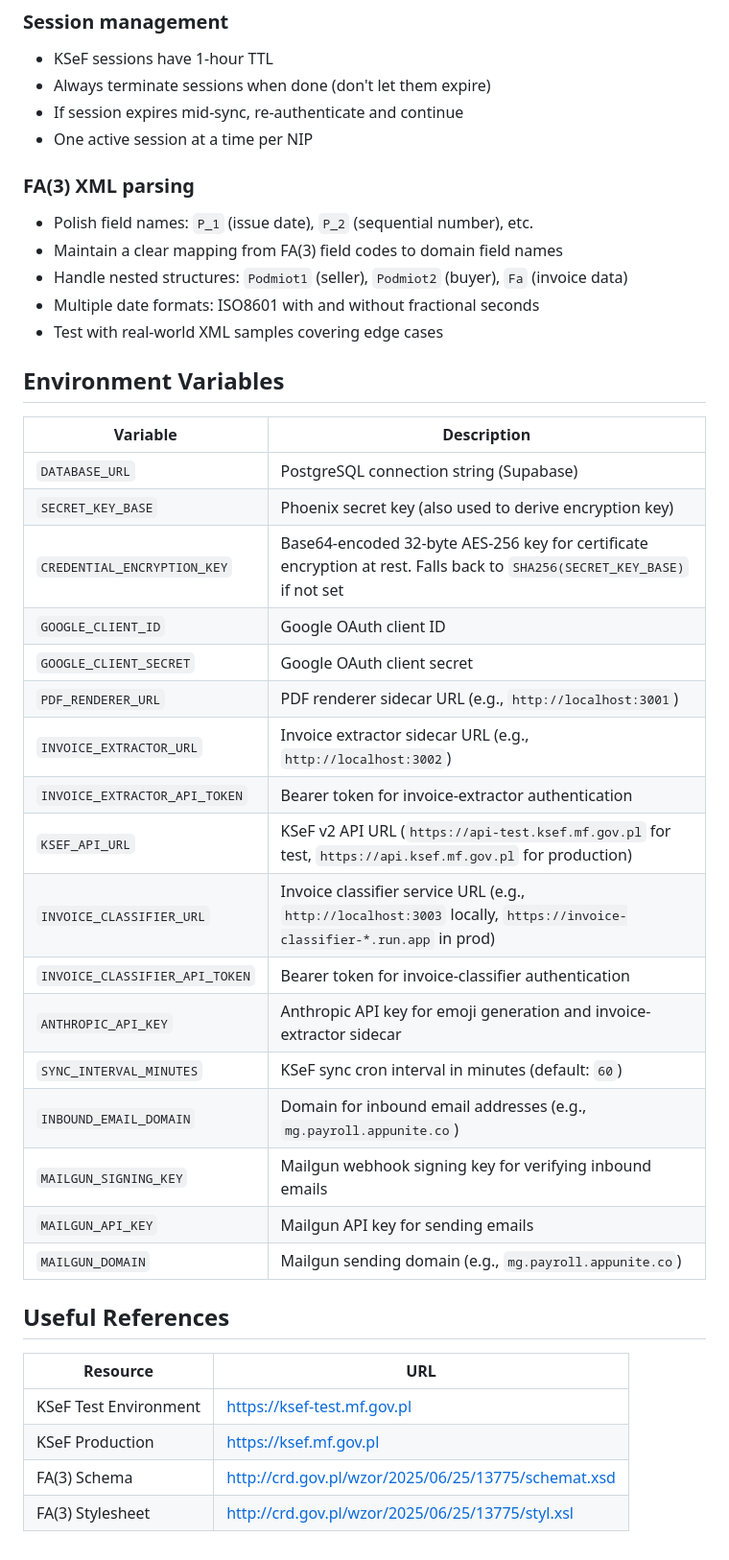
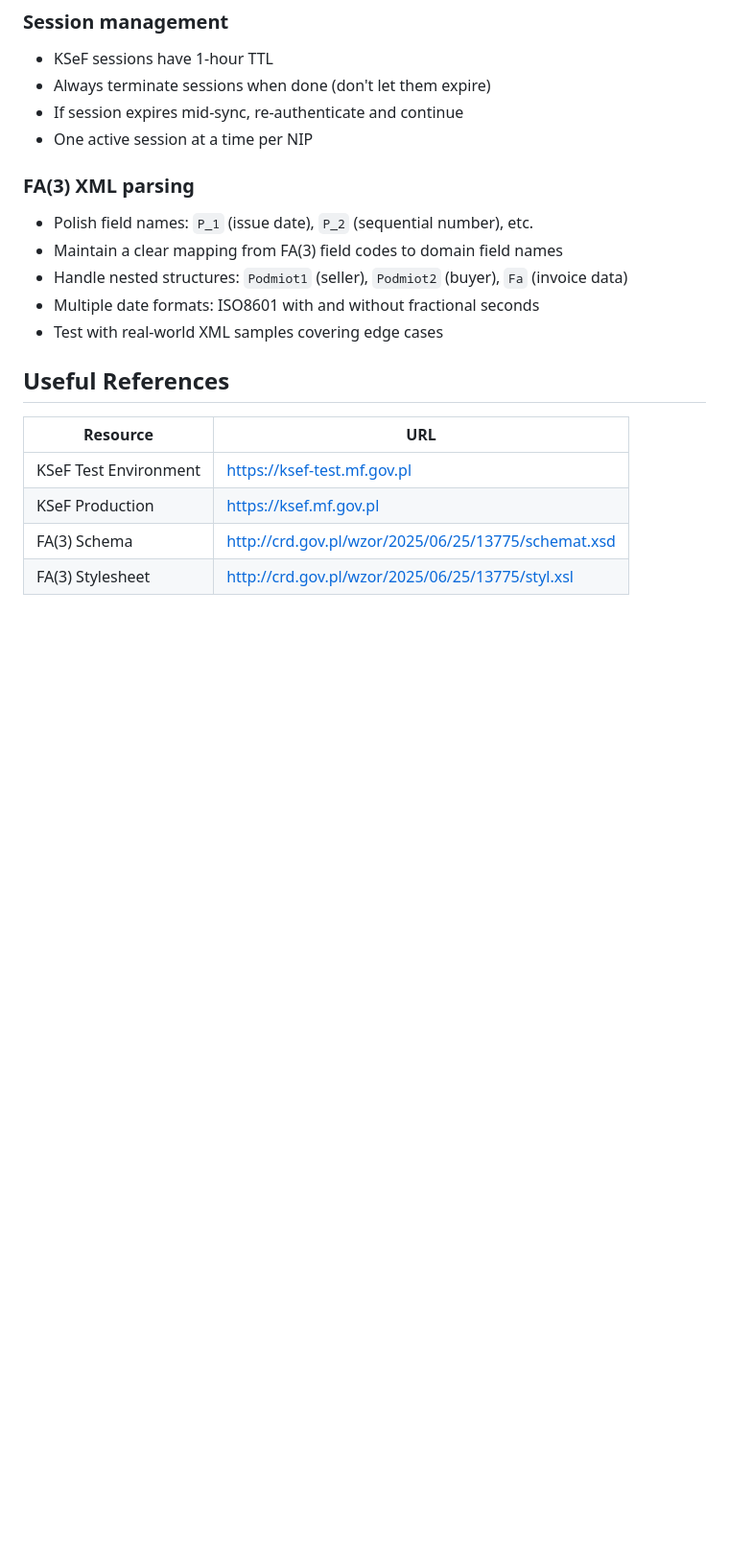
Before and after one commit to appunite/appunite-ksef-ex, a Markdown page: CLAUDE.md, the part around one of its changes. Shown at 96% size. GitHub-like rendering; blank space fills up the shorter version.

```diff
--- a/CLAUDE.md
+++ b/CLAUDE.md
@@ -573,28 +451,6 @@ end
 - Multiple date formats: ISO8601 with and without fractional seconds
 - Test with real-world XML samples covering edge cases
 
-## Environment Variables
-
-| Variable | Description |
-|----------|-------------|
-| `DATABASE_URL` | PostgreSQL connection string (Supabase) |
-| `SECRET_KEY_BASE` | Phoenix secret key (also used to derive encryption key) |
-| `CREDENTIAL_ENCRYPTION_KEY` | Base64-encoded 32-byte AES-256 key for certificate encryption at rest. Falls back to `SHA256(SECRET_KEY_BASE)` if not set |
-| `GOOGLE_CLIENT_ID` | Google OAuth client ID |
-| `GOOGLE_CLIENT_SECRET` | Google OAuth client secret |
-| `PDF_RENDERER_URL` | PDF renderer sidecar URL (e.g., `http://localhost:3001`) |
-| `INVOICE_EXTRACTOR_URL` | Invoice extractor sidecar URL (e.g., `http://localhost:3002`) |
-| `INVOICE_EXTRACTOR_API_TOKEN` | Bearer token for invoice-extractor authentication |
-| `KSEF_API_URL` | KSeF v2 API URL (`https://api-test.ksef.mf.gov.pl` for test, `https://api.ksef.mf.gov.pl` for production) |
-| `INVOICE_CLASSIFIER_URL` | Invoice classifier service URL (e.g., `http://localhost:3003` locally, `https://invoice-classifier-*.run.app` in prod) |
-| `INVOICE_CLASSIFIER_API_TOKEN` | Bearer token for invoice-classifier authentication |
-| `ANTHROPIC_API_KEY` | Anthropic API key for emoji generation and invoice-extractor sidecar |
-| `SYNC_INTERVAL_MINUTES` | KSeF sync cron interval in minutes (default: `60`) |
-| `INBOUND_EMAIL_DOMAIN` | Domain for inbound email addresses (e.g., `mg.payroll.appunite.co`) |
-| `MAILGUN_SIGNING_KEY` | Mailgun webhook signing key for verifying inbound emails |
-| `MAILGUN_API_KEY` | Mailgun API key for sending emails |
-| `MAILGUN_DOMAIN` | Mailgun sending domain (e.g., `mg.payroll.appunite.co`) |
-
 ## Useful References
 
 | Resource | URL |
```
Also changed, not shown: other parts of CLAUDE.md (+1 -123 lines).
